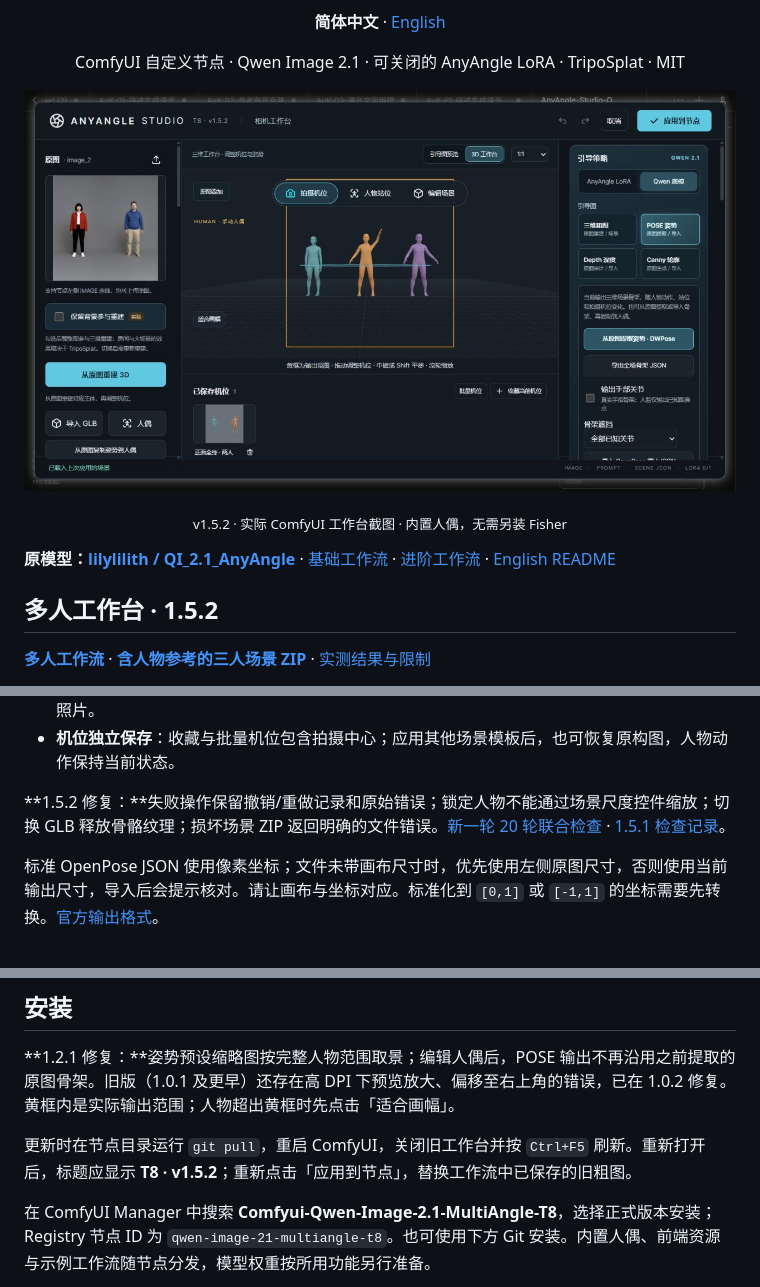
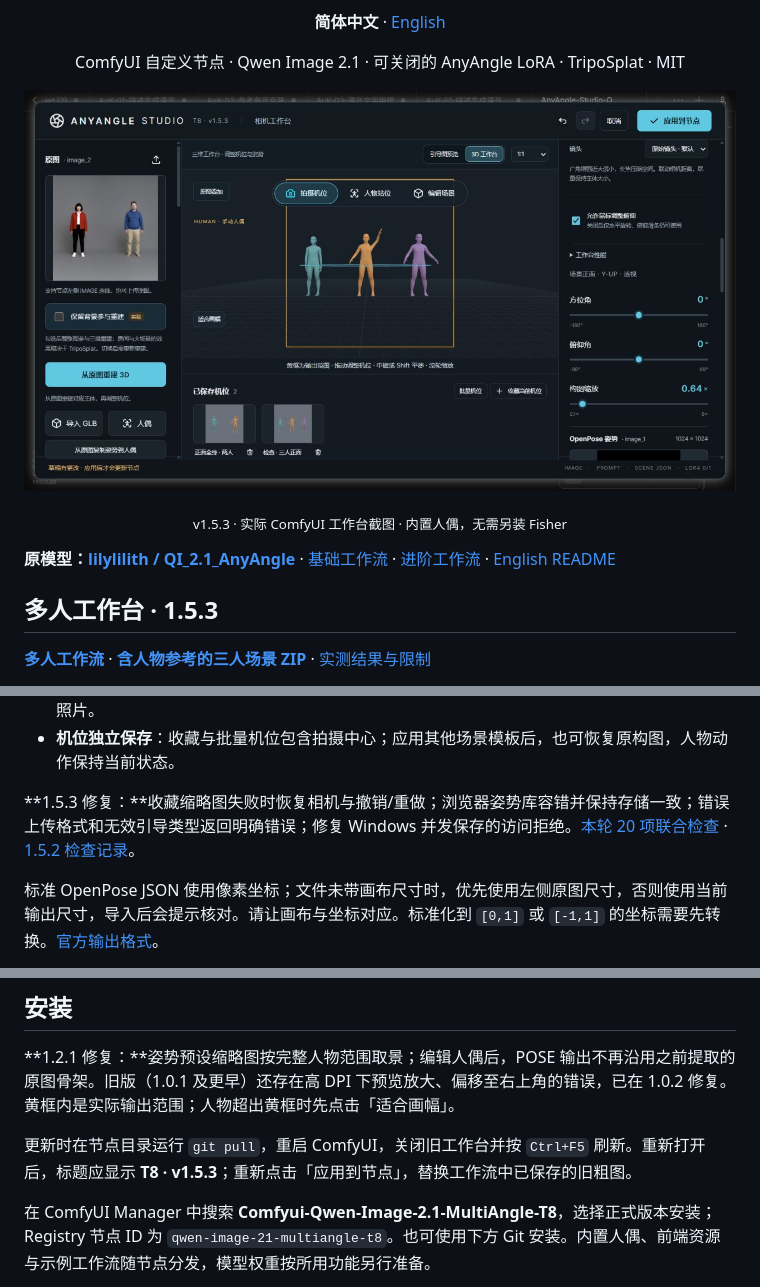
Before and after one commit to T8mars/Comfyui-Qwen-Image-2.1-MultiAngle-T8, a Markdown page: README.md, 3 parts joined by grey strips. Drawn GitHub-style; pictures changed too: docs/images/studio-multi-person-v153.png (added).

```diff
--- a/README.md
+++ b/README.md
@@ -4,13 +4,13 @@
 <p align="center"><strong>简体中文</strong> · <a href="README_EN.md">English</a></p>
 <p align="center">ComfyUI 自定义节点 · Qwen Image 2.1 · 可关闭的 AnyAngle LoRA · TripoSplat · MIT</p>
 
-![v1.5.2 在实际 ComfyUI 中编辑三位独立人物与统一机位](docs/images/studio-multi-person-v152.png)
+![v1.5.3 实际 ComfyUI 三人工作台与机位收藏](docs/images/studio-multi-person-v153.png)
 
-<p align="center"><sub>v1.5.2 · 实际 ComfyUI 工作台截图 · 内置人偶，无需另装 Fisher</sub></p>
+<p align="center"><sub>v1.5.3 · 实际 ComfyUI 工作台截图 · 内置人偶，无需另装 Fisher</sub></p>
 
 **原模型：[lilylilith / QI_2.1_AnyAngle](https://huggingface.co/lilylilith/QI_2.1_AnyAngle)** · [基础工作流](workflows/AnyAngle-Studio-Qwen21.json) · [进阶工作流](workflows/AnyAngle-Studio-Qwen21-Advanced.json) · [English README](README_EN.md)
 
-## 多人工作台 · 1.5.2
+## 多人工作台 · 1.5.3
 
 **[多人工作流](workflows/AnyAngle-Studio-Qwen21-MultiPerson.json)** · **[含人物参考的三人场景 ZIP](examples/multi-person-photo-pose.zip)** · [实测结果与限制](docs/multi-person-validation.md)
 
@@ -42,7 +42,7 @@ Canny 示例保留三个人、衣装顺序和蓝衣人物举臂，但没有准
 - **编排与复用**：按种子随机当前、选中或全部未锁定人物；全场模板保存人物动作、站位、道具与相机，排序后仍保留角色身份。支持落地、合影/对话/握手编排及带资源的场景 ZIP。握手为一次 IK 近似对齐，可再次对齐或手动微调，不提供持续约束或碰撞仿真。批量机位冻结全场人物与照片。
 - **机位独立保存**：收藏与批量机位包含拍摄中心；应用其他场景模板后，也可恢复原构图，人物动作保持当前状态。
 
-**1.5.2 修复：**失败操作保留撤销/重做记录和原始错误；锁定人物不能通过场景尺度控件缩放；切换 GLB 释放骨骼纹理；损坏场景 ZIP 返回明确的文件错误。[新一轮 20 轮联合检查](docs/audit-1.5.2.md) · [1.5.1 检查记录](docs/audit-1.5.1.md)。
+**1.5.3 修复：**收藏缩略图失败时恢复相机与撤销/重做；浏览器姿势库容错并保持存储一致；错误上传格式和无效引导类型返回明确错误；修复 Windows 并发保存的访问拒绝。[本轮 20 项联合检查](docs/audit-1.5.3.md) · [1.5.2 检查记录](docs/audit-1.5.2.md)。
 
 标准 OpenPose JSON 使用像素坐标；文件未带画布尺寸时，优先使用左侧原图尺寸，否则使用当前输出尺寸，导入后会提示核对。请让画布与坐标对应。标准化到 `[0,1]` 或 `[-1,1]` 的坐标需要先转换。[官方输出格式](https://github.com/CMU-Perceptual-Computing-Lab/openpose/blob/master/doc/02_output.md#json-output-format)。
 
@@ -185,7 +185,7 @@ Change the camera angle from <image2> to <image1>.
 
 **1.2.1 修复：**姿势预设缩略图按完整人物范围取景；编辑人偶后，POSE 输出不再沿用之前提取的原图骨架。旧版（1.0.1 及更早）还存在高 DPI 下预览放大、偏移至右上角的错误，已在 1.0.2 修复。黄框内是实际输出范围；人物超出黄框时先点击「适合画幅」。
 
-更新时在节点目录运行 `git pull`，重启 ComfyUI，关闭旧工作台并按 `Ctrl+F5` 刷新。重新打开后，标题应显示 **T8 · v1.5.2**；重新点击「应用到节点」，替换工作流中已保存的旧粗图。
+更新时在节点目录运行 `git pull`，重启 ComfyUI，关闭旧工作台并按 `Ctrl+F5` 刷新。重新打开后，标题应显示 **T8 · v1.5.3**；重新点击「应用到节点」，替换工作流中已保存的旧粗图。
 
 在 ComfyUI Manager 中搜索 **Comfyui-Qwen-Image-2.1-MultiAngle-T8**，选择正式版本安装；Registry 节点 ID 为 `qwen-image-21-multiangle-t8`。也可使用下方 Git 安装。内置人偶、前端资源与示例工作流随节点分发，模型权重按所用功能另行准备。
 
```
Also changed, not shown: README_EN.md (+5 -5 lines), docs/audit-1.5.3.md (added, +60 -0 lines), 13 other files.
